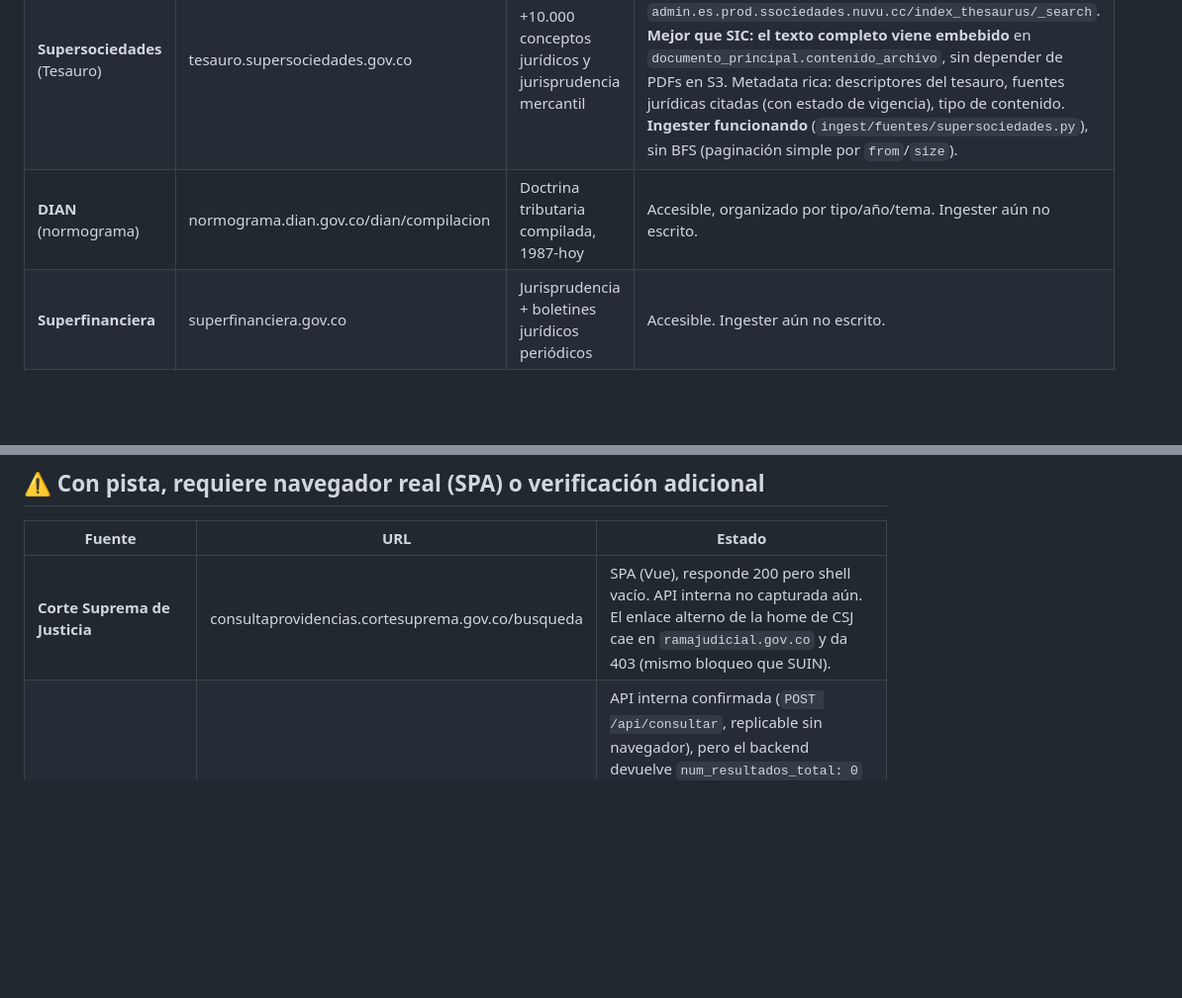
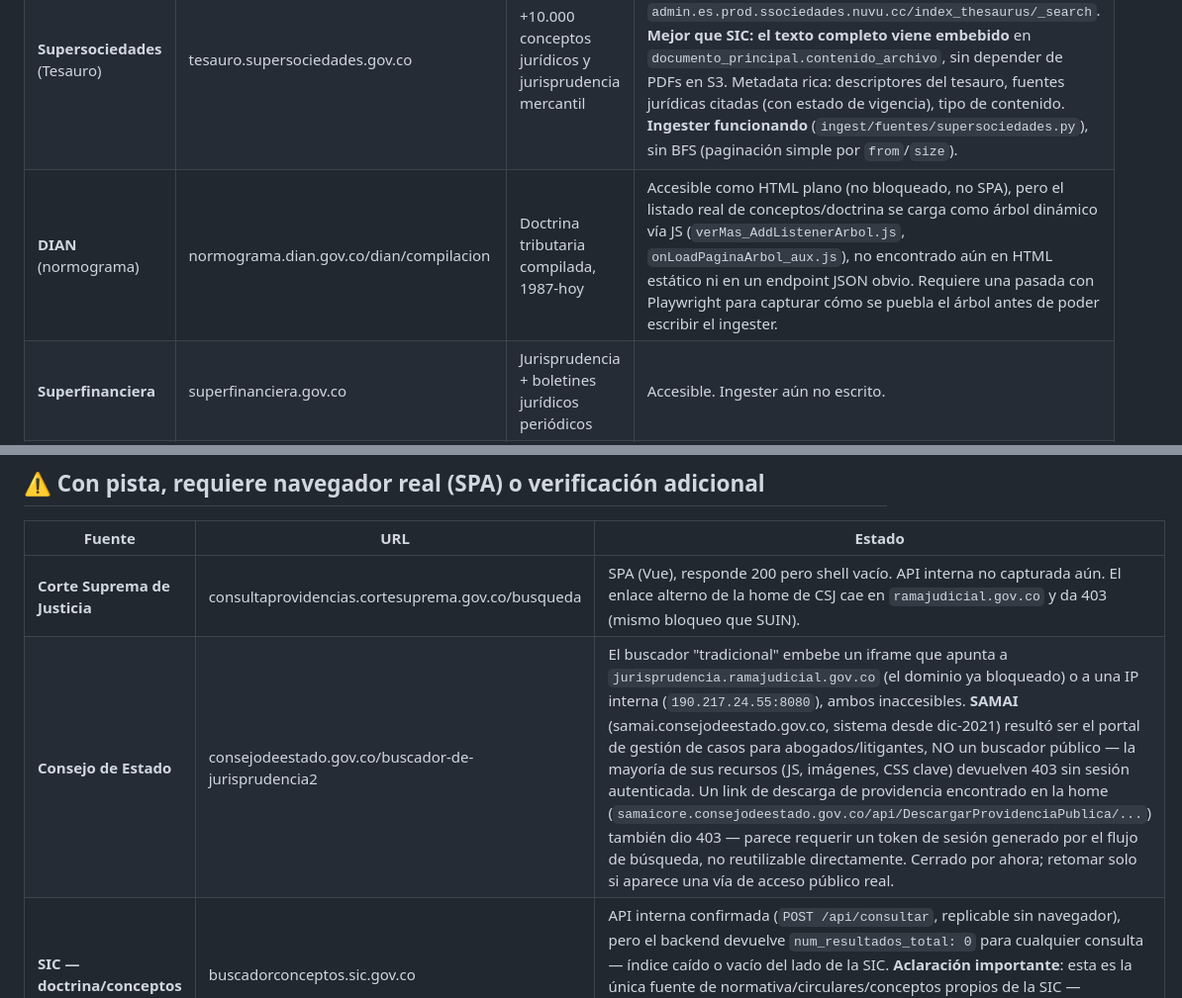
Before and after one commit to fabiangulla-pixel/aliado-libre, a Markdown page: docs/fuentes.md, 2 parts joined by grey strips. Shown at 99% size. Rendered like a GitHub page; blank space fills up the shorter version.

Commit message:
Documentar hallazgos: SAMAI es portal de litigantes (no público), árbol JS de DIAN sin mapear

```diff
--- a/docs/fuentes.md
+++ b/docs/fuentes.md
@@ -19,7 +19,7 @@ que hace falta navegador para todo — si aparece un dominio tipo `admin.es.*` o
 | **Corte Constitucional** (relatoría) | corteconstitucional.gov.co/relatoria | Sentencias, ~49.630 providencias indexadas | SPA Angular, pero tiene API JSON interna en `/relatoria/buscador_new/?accion=...`. Confirmado `accion=ver_total_providencias`. El `accion=` exacto para búsqueda de texto completo **no está mapeado aún**. ⚠️ El dominio comparte WAF con SUIN — tras pruebas repetidas devolvió "The URL you requested has been blocked"; probablemente rate-limit temporal, reintentar con pausas largas (5s+) entre requests. |
 | **Consejo de Estado** | consejodeestado.gov.co | Jurisprudencia contencioso-administrativa | Buscador web accesible. Dos sistemas: SAMAI/Mi Relatoría (desde dic-2021) y sistema tradicional para lo anterior. Ingester aún no escrito. |
 | **Supersociedades** (Tesauro) | tesauro.supersociedades.gov.co | +10.000 conceptos jurídicos y jurisprudencia mercantil | App Vite/SPA que habla directo con Elasticsearch expuesto públicamente: `admin.es.prod.ssociedades.nuvu.cc/index_thesaurus/_search`. **Mejor que SIC: el texto completo viene embebido** en `documento_principal.contenido_archivo`, sin depender de PDFs en S3. Metadata rica: descriptores del tesauro, fuentes jurídicas citadas (con estado de vigencia), tipo de contenido. **Ingester funcionando** (`ingest/fuentes/supersociedades.py`), sin BFS (paginación simple por `from`/`size`). |
-| **DIAN** (normograma) | normograma.dian.gov.co/dian/compilacion | Doctrina tributaria compilada, 1987-hoy | Accesible, organizado por tipo/año/tema. Ingester aún no escrito. |
+| **DIAN** (normograma) | normograma.dian.gov.co/dian/compilacion | Doctrina tributaria compilada, 1987-hoy | Accesible como HTML plano (no bloqueado, no SPA), pero el listado real de conceptos/doctrina se carga como árbol dinámico vía JS (`verMas_AddListenerArbol.js`, `onLoadPaginaArbol_aux.js`), no encontrado aún en HTML estático ni en un endpoint JSON obvio. Requiere una pasada con Playwright para capturar cómo se puebla el árbol antes de poder escribir el ingester. |
 | **Superfinanciera** | superfinanciera.gov.co | Jurisprudencia + boletines jurídicos periódicos | Accesible. Ingester aún no escrito. |
 | **SIC — jurisdiccional** | relatoria.sic.gov.co | 1.807 providencias por competencia desleal y propiedad industrial | App React que habla **directo con un Elasticsearch expuesto públicamente**: `relatoria.sic.gov.co/sic-relatoria-idx/_search` (acepta DSL completo: `match_all`, `size`, `from`, agregaciones). Metadata rica (tesauro, fechas, tipo de proceso). **Texto completo en PDF/DOCX vive en S3 (`prod-relatorias-document`), bucket NO público (403 directo)** — falta encontrar el endpoint de descarga que usa la propia web (probablemente firma URLs por backend, no capturado aún). |
 
@@ -28,6 +28,7 @@ que hace falta navegador para todo — si aparece un dominio tipo `admin.es.*` o
 | Fuente | URL | Estado |
 |---|---|---|
 | **Corte Suprema de Justicia** | consultaprovidencias.cortesuprema.gov.co/busqueda | SPA (Vue), responde 200 pero shell vacío. API interna no capturada aún. El enlace alterno de la home de CSJ cae en `ramajudicial.gov.co` y da 403 (mismo bloqueo que SUIN). |
+| **Consejo de Estado** | consejodeestado.gov.co/buscador-de-jurisprudencia2 | El buscador "tradicional" embebe un iframe que apunta a `jurisprudencia.ramajudicial.gov.co` (el dominio ya bloqueado) o a una IP interna (`190.217.24.55:8080`), ambos inaccesibles. **SAMAI** (samai.consejodeestado.gov.co, sistema desde dic-2021) resultó ser el portal de gestión de casos para abogados/litigantes, NO un buscador público — la mayoría de sus recursos (JS, imágenes, CSS clave) devuelven 403 sin sesión autenticada. Un link de descarga de providencia encontrado en la home (`samaicore.consejodeestado.gov.co/api/DescargarProvidenciaPublica/...`) también dio 403 — parece requerir un token de sesión generado por el flujo de búsqueda, no reutilizable directamente. Cerrado por ahora; retomar solo si aparece una vía de acceso público real. |
 | **SIC — doctrina/conceptos** | buscadorconceptos.sic.gov.co | API interna confirmada (`POST /api/consultar`, replicable sin navegador), pero el backend devuelve `num_resultados_total: 0` para cualquier consulta — índice caído o vacío del lado de la SIC. **Aclaración importante**: esta es la única fuente de normativa/circulares/conceptos propios de la SIC — `relatoria.sic.gov.co` (arriba) solo cubre decisiones jurisdiccionales, no normas. Reintentar más adelante. |
 | **Diario Oficial** (Imprenta Nacional) | imprenta.gov.co/diario-oficial, jacevedo.imprenta.gov.co | Ambos responden 200 con contenido real (HTML tradicional, no SPA). No verificado si permite descarga/consulta masiva por fecha o solo consulta puntual vía formulario. |
 
```
